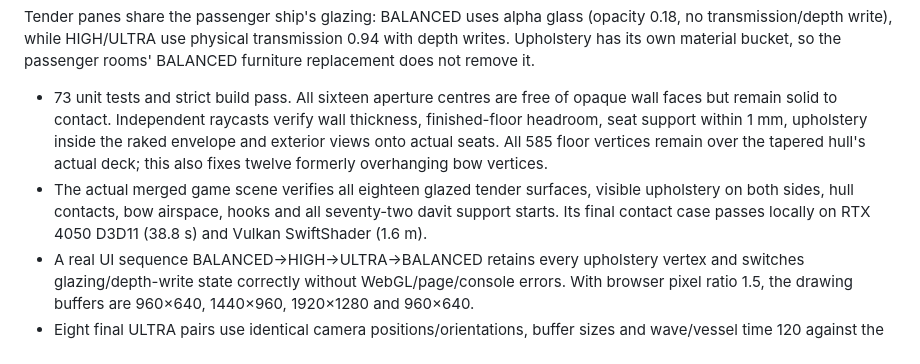
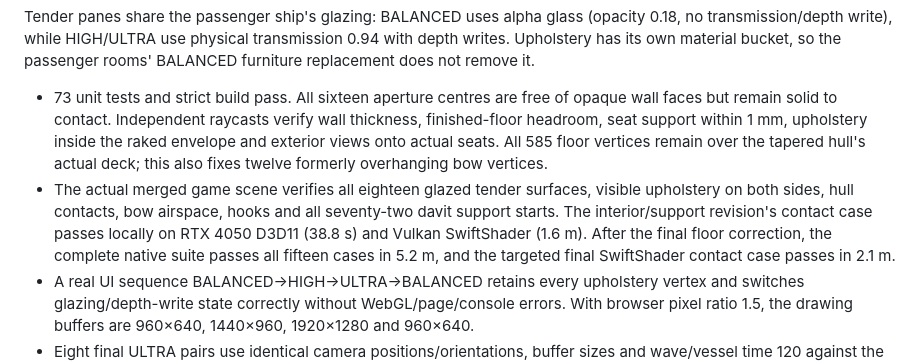
Before and after one commit to lingmulongtai/OceanFPV, a Markdown page: docs/PASSENGER_TENDERS.md, the part around the change. Drawn GitHub-style.

Commit message:
docs: record final gameplay and software rendering verification

```diff
--- a/docs/PASSENGER_TENDERS.md
+++ b/docs/PASSENGER_TENDERS.md
@@ -26,7 +26,7 @@ The roof rises 0.6 m to provide more than 2 m clear height over the rendered cen
 Tender panes share the passenger ship's glazing: BALANCED uses alpha glass (opacity 0.18, no transmission/depth write), while HIGH/ULTRA use physical transmission 0.94 with depth writes. Upholstery has its own material bucket, so the passenger rooms' BALANCED furniture replacement does not remove it.
 
 - 73 unit tests and strict build pass. All sixteen aperture centres are free of opaque wall faces but remain solid to contact. Independent raycasts verify wall thickness, finished-floor headroom, seat support within 1 mm, upholstery inside the raked envelope and exterior views onto actual seats. All 585 floor vertices remain over the tapered hull's actual deck; this also fixes twelve formerly overhanging bow vertices.
-- The actual merged game scene verifies all eighteen glazed tender surfaces, visible upholstery on both sides, hull contacts, bow airspace, hooks and all seventy-two davit support starts. Its final contact case passes locally on RTX 4050 D3D11 (38.8 s) and Vulkan SwiftShader (1.6 m).
+- The actual merged game scene verifies all eighteen glazed tender surfaces, visible upholstery on both sides, hull contacts, bow airspace, hooks and all seventy-two davit support starts. The interior/support revision's contact case passes locally on RTX 4050 D3D11 (38.8 s) and Vulkan SwiftShader (1.6 m). After the final floor correction, the complete native suite passes all fifteen cases in 5.2 m, and the targeted final SwiftShader contact case passes in 2.1 m.
 - A real UI sequence BALANCED→HIGH→ULTRA→BALANCED retains every upholstery vertex and switches glazing/depth-write state correctly without WebGL/page/console errors. With browser pixel ratio 1.5, the drawing buffers are 960×640, 1440×960, 1920×1280 and 960×640.
 - Eight final ULTRA pairs use identical camera positions/orientations, buffer sizes and wave/vessel time 120 against the opaque-window baseline. Additional aperture-only and raised-roof captures isolate those changes. These are rendering checks and still comparisons, not sustained FPS or long-play acceptance. Full remote CI and public deployment remain separate gates.
 
```
